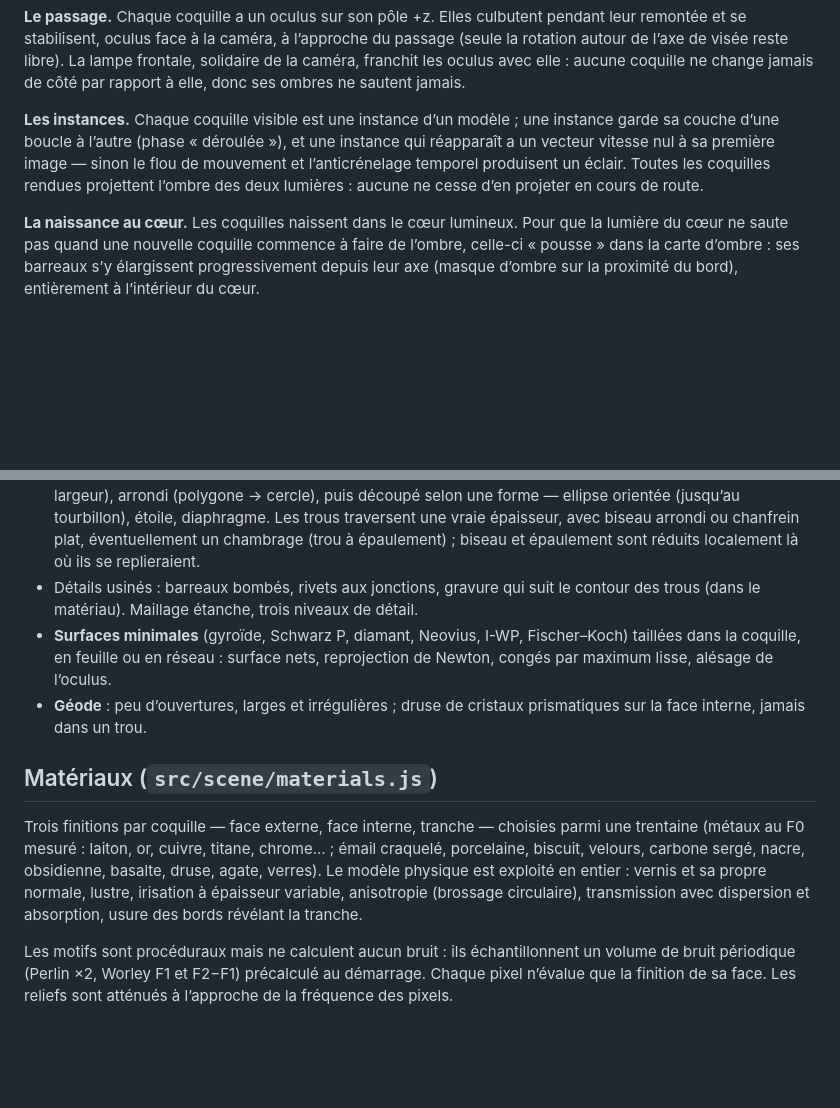
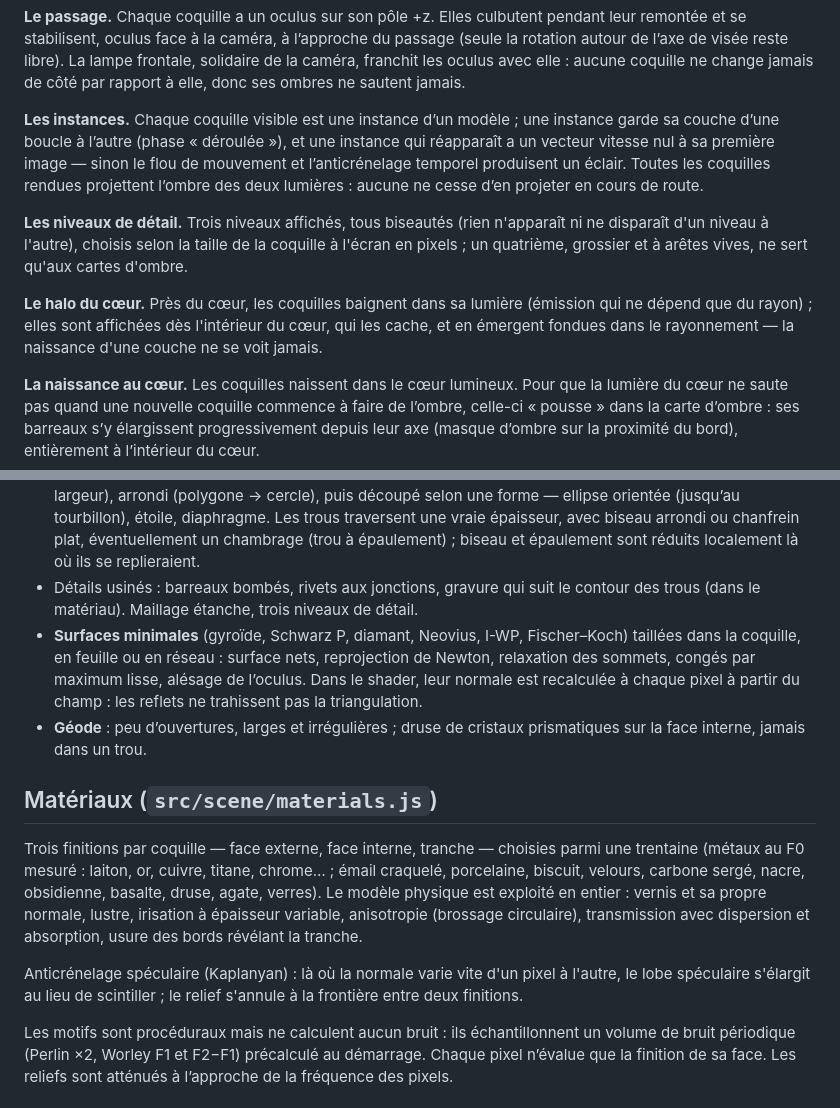
Before and after one commit to drschizzo/Codevember, a Markdown page: hollow/README.md, 2 parts joined by grey strips. GitHub-like rendering; blank space fills up the shorter version.

```diff
--- a/hollow/README.md
+++ b/hollow/README.md
@@ -26,6 +26,10 @@ Le panneau règle tout : graine et humeur, boucle (durée, plongée ou profondeu
 
 **Les instances.** Chaque coquille visible est une instance d’un modèle ; une instance garde sa couche d’une boucle à l’autre (phase « déroulée »), et une instance qui réapparaît a un vecteur vitesse nul à sa première image — sinon le flou de mouvement et l’anticrénelage temporel produisent un éclair. Toutes les coquilles rendues projettent l’ombre des deux lumières : aucune ne cesse d’en projeter en cours de route.
 
+**Les niveaux de détail.** Trois niveaux affichés, tous biseautés (rien n'apparaît ni ne disparaît d'un niveau à l'autre), choisis selon la taille de la coquille à l'écran en pixels ; un quatrième, grossier et à arêtes vives, ne sert qu'aux cartes d'ombre.
+
+**Le halo du cœur.** Près du cœur, les coquilles baignent dans sa lumière (émission qui ne dépend que du rayon) ; elles sont affichées dès l'intérieur du cœur, qui les cache, et en émergent fondues dans le rayonnement — la naissance d'une couche ne se voit jamais.
+
 **La naissance au cœur.** Les coquilles naissent dans le cœur lumineux. Pour que la lumière du cœur ne saute pas quand une nouvelle coquille commence à faire de l’ombre, celle-ci « pousse » dans la carte d’ombre : ses barreaux s’y élargissent progressivement depuis leur axe (masque d’ombre sur la proximité du bord), entièrement à l’intérieur du cœur.
 
 ## Géométrie (`src/gen/`, dans des Web Workers)
@@ -35,13 +39,15 @@ Le panneau règle tout : graine et humeur, boucle (durée, plongée ou profondeu
 - **Fentes** : grille latitude × longitude, éventuellement en spirale (les arêtes partagées entre rangs décalés sont subdivisées des deux côtés).
 - Chaque cellule est percée d’un trou : contour rétréci de la demi-largeur du barreau (barreaux d’égale largeur), arrondi (polygone → cercle), puis découpé selon une forme — ellipse orientée (jusqu’au tourbillon), étoile, diaphragme. Les trous traversent une vraie épaisseur, avec biseau arrondi ou chanfrein plat, éventuellement un chambrage (trou à épaulement) ; biseau et épaulement sont réduits localement là où ils se replieraient.
 - Détails usinés : barreaux bombés, rivets aux jonctions, gravure qui suit le contour des trous (dans le matériau). Maillage étanche, trois niveaux de détail.
-- **Surfaces minimales** (gyroïde, Schwarz P, diamant, Neovius, I-WP, Fischer–Koch) taillées dans la coquille, en feuille ou en réseau : surface nets, reprojection de Newton, congés par maximum lisse, alésage de l’oculus.
+- **Surfaces minimales** (gyroïde, Schwarz P, diamant, Neovius, I-WP, Fischer–Koch) taillées dans la coquille, en feuille ou en réseau : surface nets, reprojection de Newton, relaxation des sommets, congés par maximum lisse, alésage de l’oculus. Dans le shader, leur normale est recalculée à chaque pixel à partir du champ : les reflets ne trahissent pas la triangulation.
 - **Géode** : peu d’ouvertures, larges et irrégulières ; druse de cristaux prismatiques sur la face interne, jamais dans un trou.
 
 ## Matériaux (`src/scene/materials.js`)
 
 Trois finitions par coquille — face externe, face interne, tranche — choisies parmi une trentaine (métaux au F0 mesuré : laiton, or, cuivre, titane, chrome… ; émail craquelé, porcelaine, biscuit, velours, carbone sergé, nacre, obsidienne, basalte, druse, agate, verres). Le modèle physique est exploité en entier : vernis et sa propre normale, lustre, irisation à épaisseur variable, anisotropie (brossage circulaire), transmission avec dispersion et absorption, usure des bords révélant la tranche.
 
+Anticrénelage spéculaire (Kaplanyan) : là où la normale varie vite d'un pixel à l'autre, le lobe spéculaire s'élargit au lieu de scintiller ; le relief s'annule à la frontière entre deux finitions.
+
 Les motifs sont procéduraux mais ne calculent aucun bruit : ils échantillonnent un volume de bruit périodique (Perlin ×2, Worley F1 et F2−F1) précalculé au démarrage. Chaque pixel n’évalue que la finition de sa face. Les reliefs sont atténués à l’approche de la fréquence des pixels.
 
 ## Performances
```
Also changed, not shown: README.md (+2 -0 lines), hollow/docs/capture.jpg (added), 9 other files.
